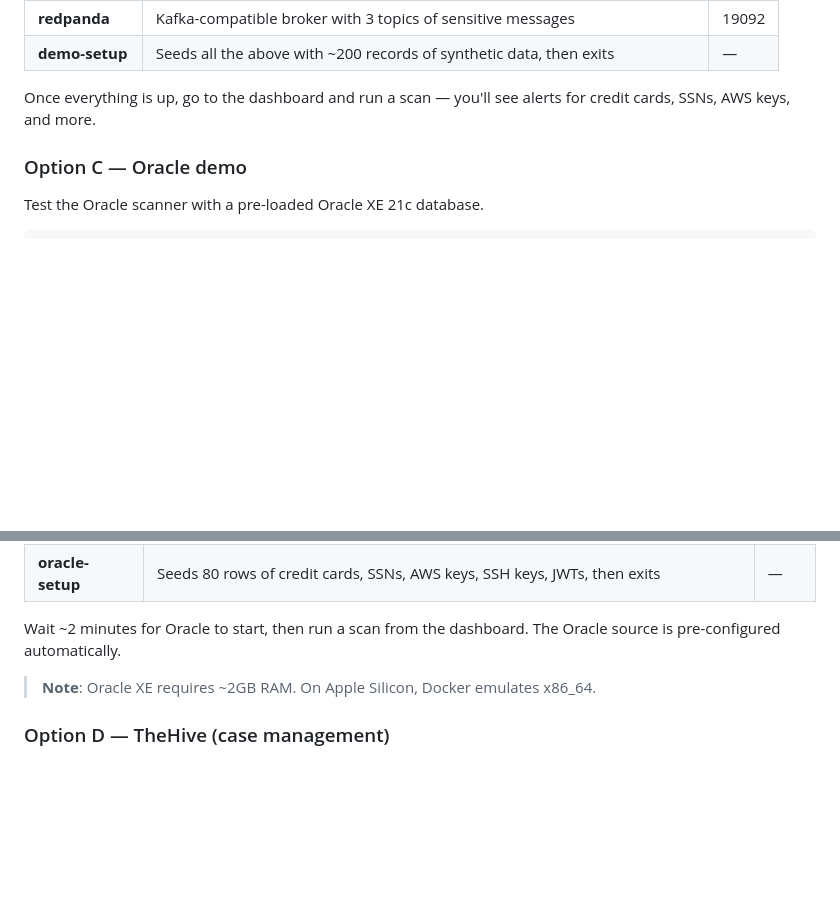
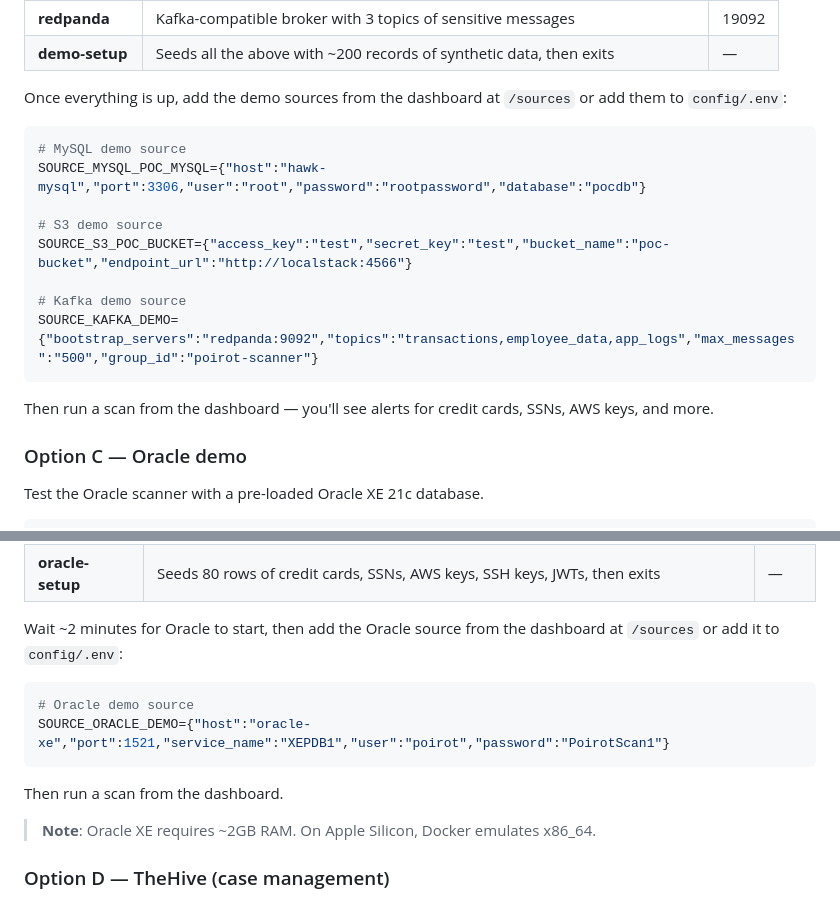
Before and after one commit to safernandez666/poirot-public, a Markdown page: README.md, 2 parts joined by grey strips. Rendered like a GitHub page; blank space fills up the shorter version.

Commit message:
docs: add demo source configurations for all profiles
Include connection details for MySQL, S3, Kafka, and Oracle demo
sources so users can configure them from the dashboard or .env.

Co-Authored-By: Claude Opus 4.6 <noreply@anthropic.com>

````diff
--- a/README.md
+++ b/README.md
@@ -87,7 +87,20 @@ The demo profile adds:
 | **redpanda** | Kafka-compatible broker with 3 topics of sensitive messages | 19092 |
 | **demo-setup** | Seeds all the above with ~200 records of synthetic data, then exits | — |
 
-Once everything is up, go to the dashboard and run a scan — you'll see alerts for credit cards, SSNs, AWS keys, and more.
+Once everything is up, add the demo sources from the dashboard at `/sources` or add them to `config/.env`:
+
+```bash
+# MySQL demo source
+SOURCE_MYSQL_POC_MYSQL={"host":"hawk-mysql","port":3306,"user":"root","password":"rootpassword","database":"pocdb"}
+
+# S3 demo source
+SOURCE_S3_POC_BUCKET={"access_key":"test","secret_key":"test","bucket_name":"poc-bucket","endpoint_url":"http://localstack:4566"}
+
+# Kafka demo source
+SOURCE_KAFKA_DEMO={"bootstrap_servers":"redpanda:9092","topics":"transactions,employee_data,app_logs","max_messages":"500","group_id":"poirot-scanner"}
+```
+
+Then run a scan from the dashboard — you'll see alerts for credit cards, SSNs, AWS keys, and more.
 
 ### Option C — Oracle demo
 
@@ -104,7 +117,14 @@ This adds:
 | **oracle-xe** | Oracle XE 21c with 4 tables of synthetic PII (customers, payments, employees, servers) | 1521 |
 | **oracle-setup** | Seeds 80 rows of credit cards, SSNs, AWS keys, SSH keys, JWTs, then exits | — |
 
-Wait ~2 minutes for Oracle to start, then run a scan from the dashboard. The Oracle source is pre-configured automatically.
+Wait ~2 minutes for Oracle to start, then add the Oracle source from the dashboard at `/sources` or add it to `config/.env`:
+
+```bash
+# Oracle demo source
+SOURCE_ORACLE_DEMO={"host":"oracle-xe","port":1521,"service_name":"XEPDB1","user":"poirot","password":"PoirotScan1"}
+```
+
+Then run a scan from the dashboard.
 
 > **Note**: Oracle XE requires ~2GB RAM. On Apple Silicon, Docker emulates x86_64.
 
````
